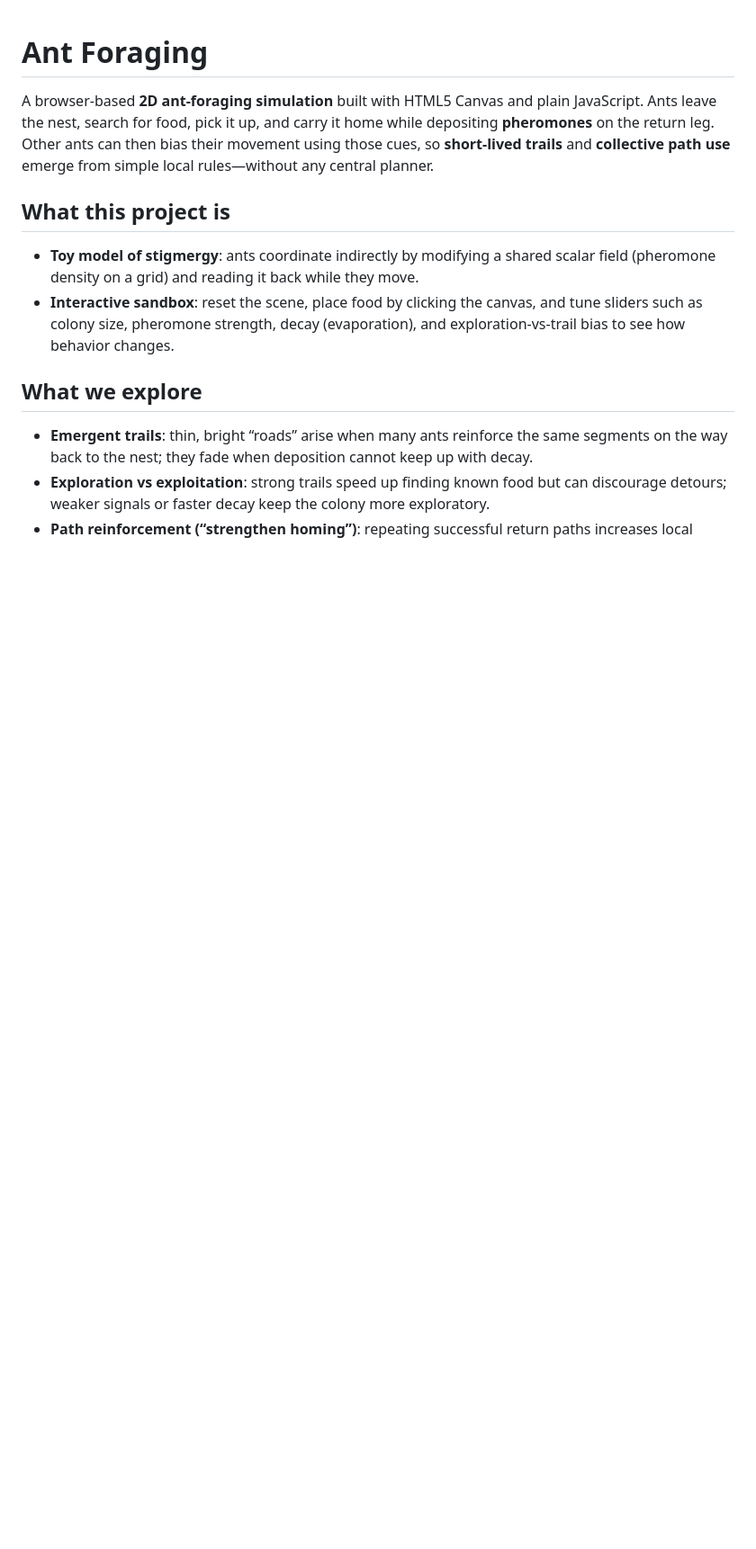
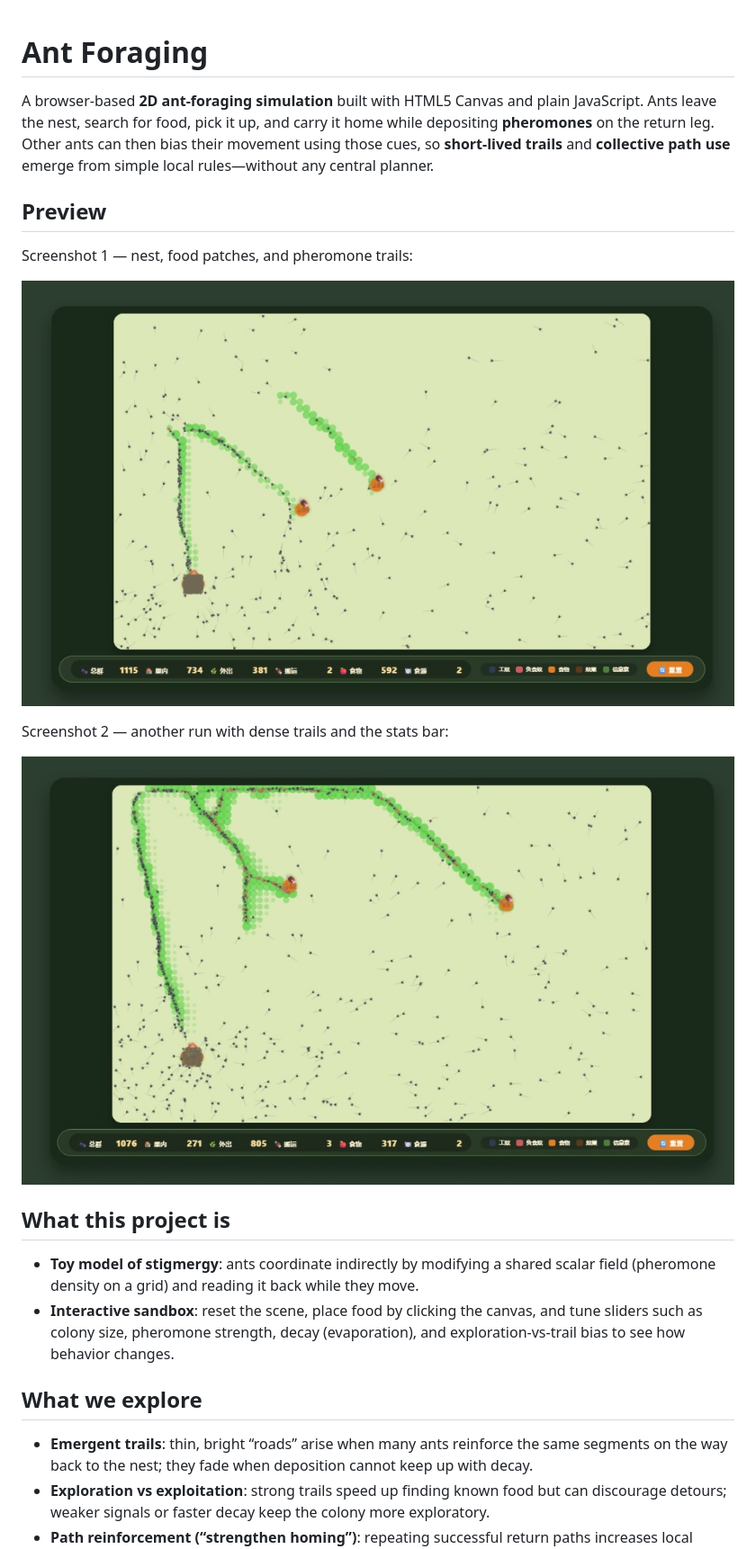
Before and after one commit to SUPUZZ/Ant-Foraging, a Markdown page: README.md, the part around the change. Shown at 90% size. Rendered like a GitHub page; pictures changed too: assets/ant-colony-simulation-01.png (added), assets/ant-colony-simulation-02.png (added); blank space fills up the shorter version.

Commit message:
Add simulation preview images under assets for README

```diff
--- a/README.md
+++ b/README.md
@@ -1,6 +1,16 @@
 # Ant Foraging
 
 A browser-based **2D ant-foraging simulation** built with HTML5 Canvas and plain JavaScript. Ants leave the nest, search for food, pick it up, and carry it home while depositing **pheromones** on the return leg. Other ants can then bias their movement using those cues, so **short-lived trails** and **collective path use** emerge from simple local rules—without any central planner.
+
+## Preview
+
+Screenshot 1 — nest, food patches, and pheromone trails:
+
+![Ant colony foraging simulation — overhead view with nest, food, and pheromone trails](assets/ant-colony-simulation-01.png)
+
+Screenshot 2 — another run with dense trails and the stats bar:
+
+![Ant colony simulation — alternate run with dense trails and statistics bar](assets/ant-colony-simulation-02.png)
 
 ## What this project is
 
```
